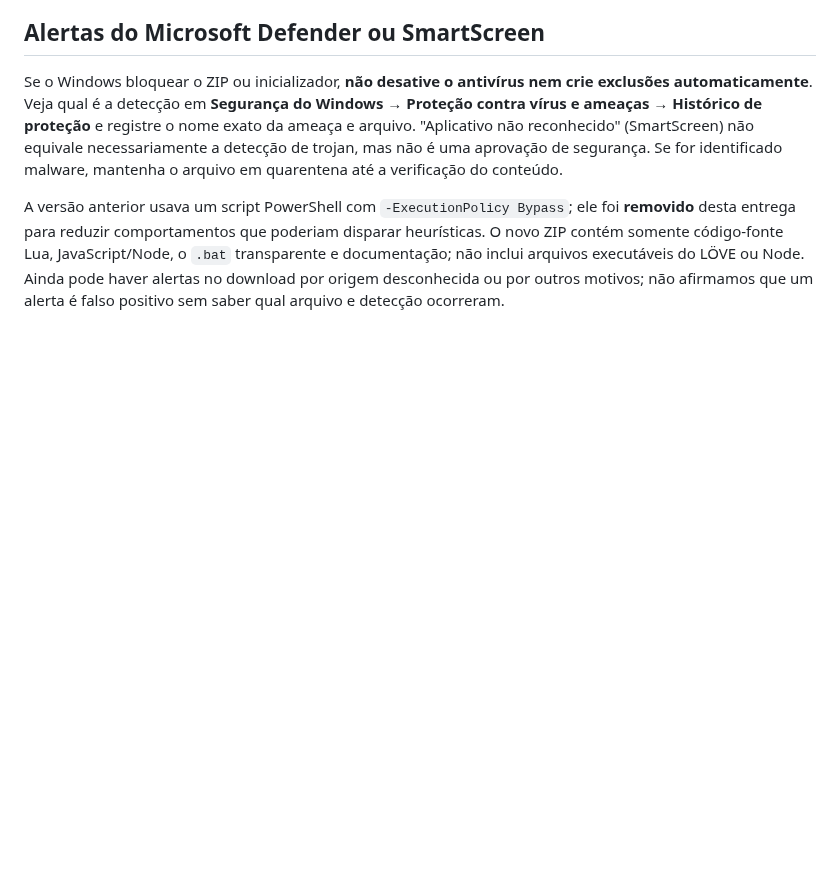
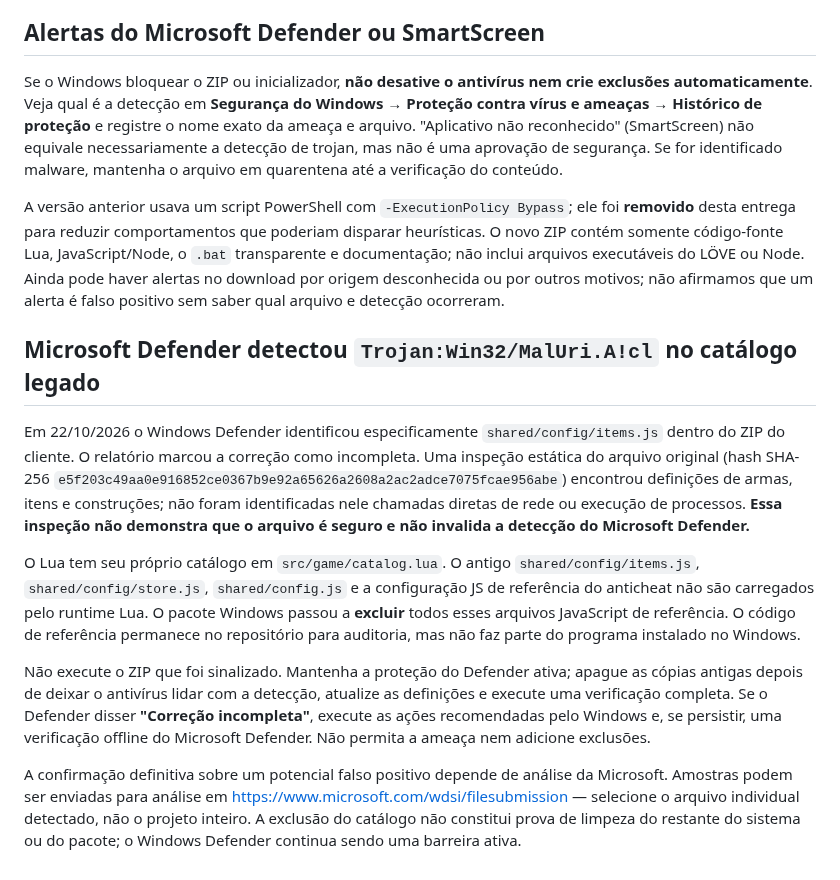
Before and after one commit to SrTristeSad/Moo-Quest, a Markdown page: docs/CLIENTE-V2-ONLINE-AAPANEL.md, the part around the change. Drawn GitHub-style; blank space fills up the shorter version.

Commit message:
docs(security): document exact Defender detection, excluded unused JS and safe remediation

```diff
--- a/docs/CLIENTE-V2-ONLINE-AAPANEL.md
+++ b/docs/CLIENTE-V2-ONLINE-AAPANEL.md
@@ -100,3 +100,38 @@ o `.bat` transparente e documentação; não inclui arquivos
 executáveis do LÖVE ou Node. Ainda pode haver alertas no download
 por origem desconhecida ou por outros motivos; não afirmamos que um
 alerta é falso positivo sem saber qual arquivo e detecção ocorreram.
+
+
+## Microsoft Defender detectou `Trojan:Win32/MalUri.A!cl` no catálogo legado
+
+Em 22/10/2026 o Windows Defender identificou especificamente
+`shared/config/items.js` dentro do ZIP do cliente. O relatório marcou
+a correção como incompleta. Uma inspeção estática do arquivo original
+(hash SHA-256 `e5f203c49aa0e916852ce0367b9e92a65626a2608a2ac2adce7075fcae956abe`)
+encontrou definições de armas, itens e construções; não foram
+identificadas nele chamadas diretas de rede ou execução de processos.
+**Essa inspeção não demonstra que o arquivo é seguro e não invalida
+a detecção do Microsoft Defender.**
+
+O Lua tem seu próprio catálogo em `src/game/catalog.lua`.
+O antigo `shared/config/items.js`, `shared/config/store.js`,
+`shared/config.js` e a configuração JS de referência do anticheat
+não são carregados pelo runtime Lua. O pacote Windows passou a
+**excluir** todos esses arquivos JavaScript de referência. O código
+de referência permanece no repositório para auditoria, mas não faz
+parte do programa instalado no Windows.
+
+Não execute o ZIP que foi sinalizado. Mantenha a proteção do
+Defender ativa; apague as cópias antigas depois de deixar o
+antivírus lidar com a detecção, atualize as definições e execute
+uma verificação completa. Se o Defender disser
+**"Correção incompleta"**, execute as ações recomendadas pelo
+Windows e, se persistir, uma verificação offline do Microsoft Defender.
+Não permita a ameaça nem adicione exclusões.
+
+A confirmação definitiva sobre um potencial falso positivo depende
+de análise da Microsoft. Amostras podem ser enviadas para análise em
+https://www.microsoft.com/wdsi/filesubmission — selecione o
+arquivo individual detectado, não o projeto inteiro. A exclusão
+do catálogo não constitui prova de limpeza do restante do sistema
+ou do pacote; o Windows Defender continua sendo uma barreira ativa.
```
